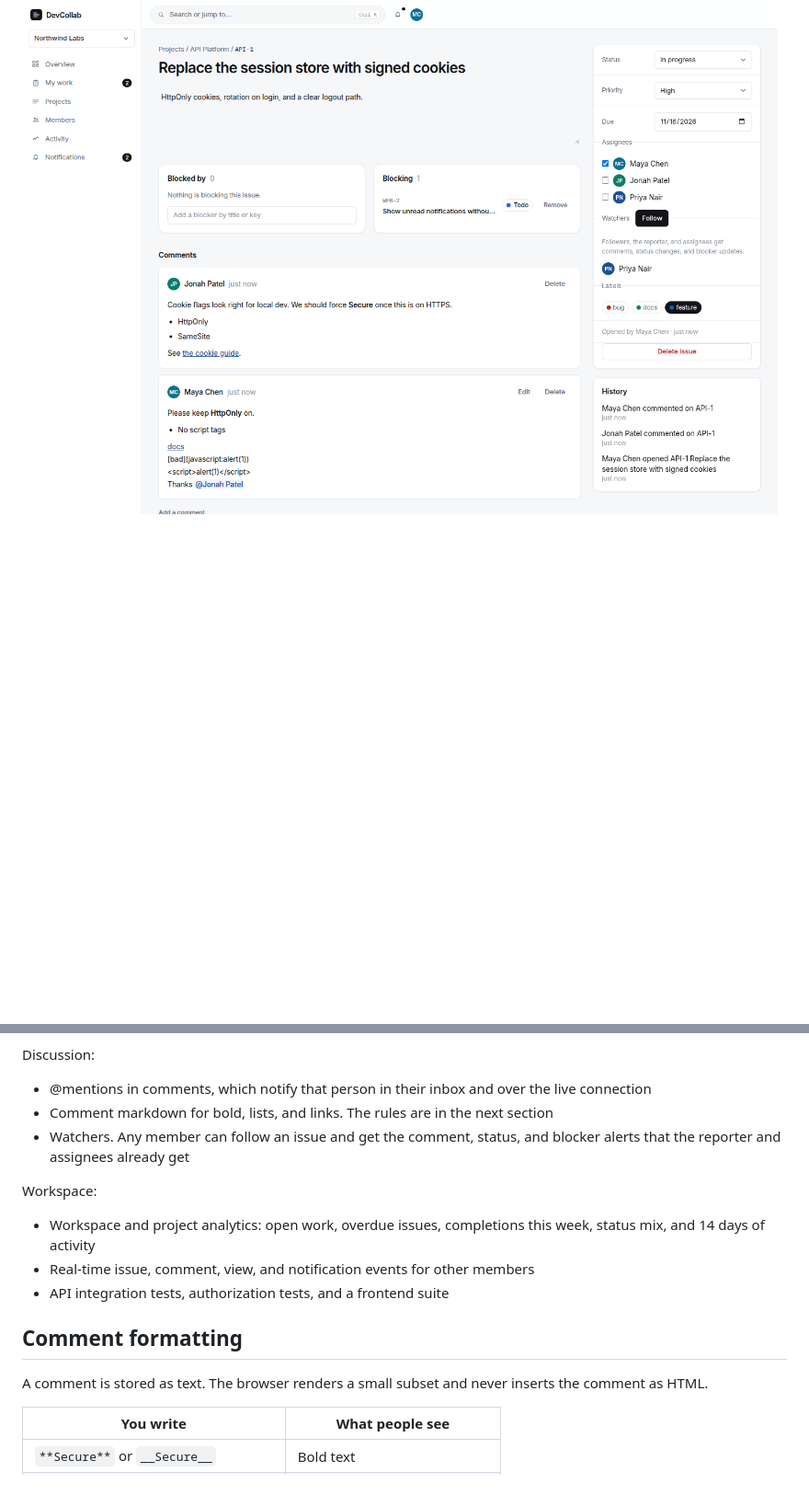
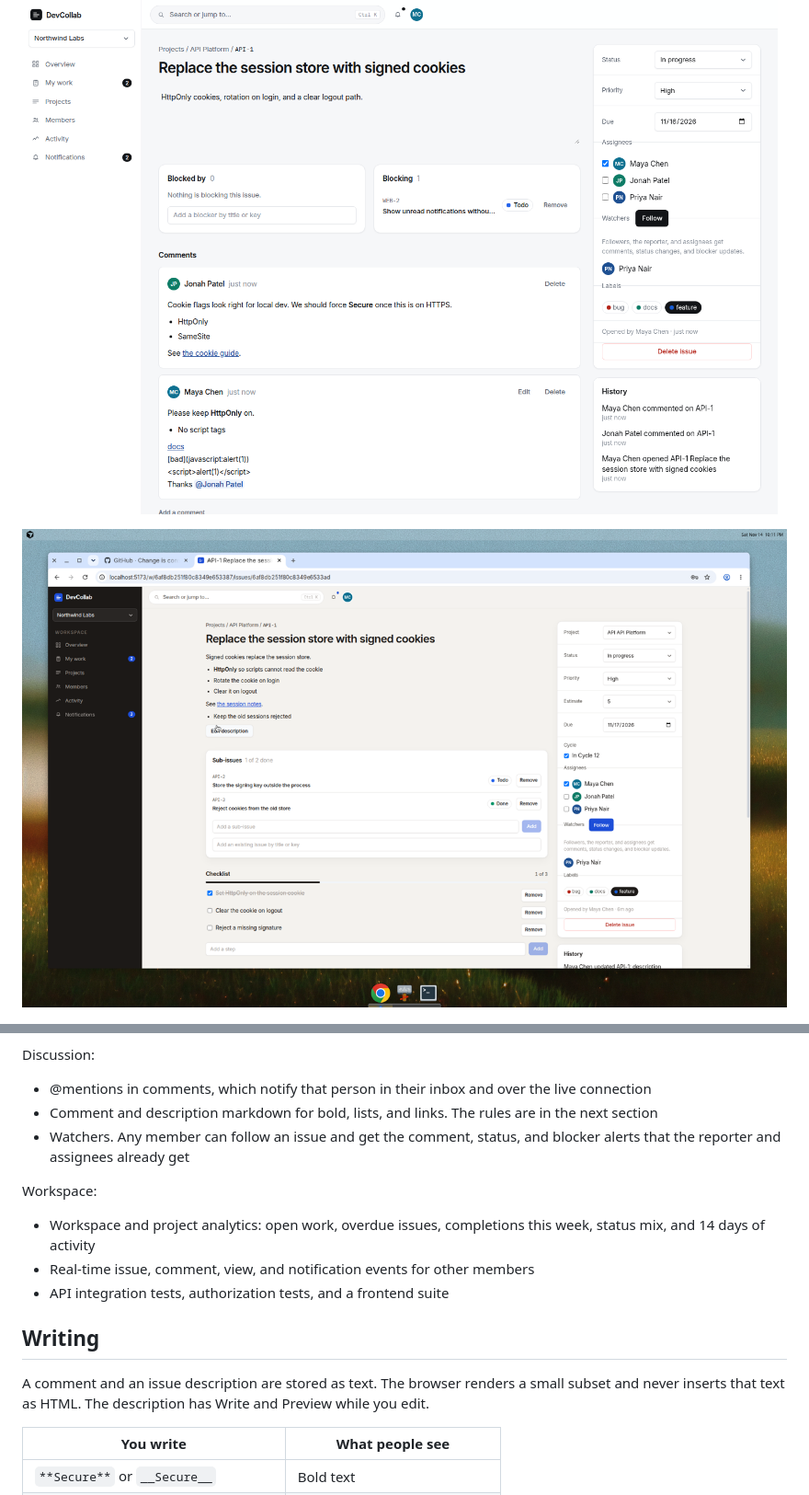
Before and after one commit to RohitSingh403/DevCollab, a Markdown page: README.md, 2 parts joined by grey strips. Shown at 92% size. GitHub-like rendering; pictures changed too: docs/screenshots/description.png (added); blank space fills up the shorter version.

```diff
--- a/README.md
+++ b/README.md
@@ -38,6 +38,8 @@ Sign in as `maya@devcollab.dev` / `Password123!`. Jonah Patel (`jonah@devcollab.
 
 ![A comment with bold text, a list, and a link](docs/screenshots/comment-markdown.png)
 
+![Issue description with a bold bullet and a link](docs/screenshots/description.png)
+
 ![Members with owner, admin, and member roles](docs/screenshots/members.png)
 
 ![Web Client archived, with API Platform still active](docs/screenshots/archive.png)
@@ -72,7 +74,7 @@ Work:
 Discussion:
 
 - @mentions in comments, which notify that person in their inbox and over the live connection
-- Comment markdown for bold, lists, and links. The rules are in the next section
+- Comment and description markdown for bold, lists, and links. The rules are in the next section
 - Watchers. Any member can follow an issue and get the comment, status, and blocker alerts that the reporter and assignees already get
 
 Workspace:
@@ -81,9 +83,9 @@ Workspace:
 - Real-time issue, comment, view, and notification events for other members
 - API integration tests, authorization tests, and a frontend suite
 
-## Comment formatting
+## Writing
 
-A comment is stored as text. The browser renders a small subset and never inserts the comment as HTML.
+A comment and an issue description are stored as text. The browser renders a small subset and never inserts that text as HTML. The description has Write and Preview while you edit.
 
 | You write | What people see |
 | --- | --- |
```
Also changed, not shown: 4 other files.
